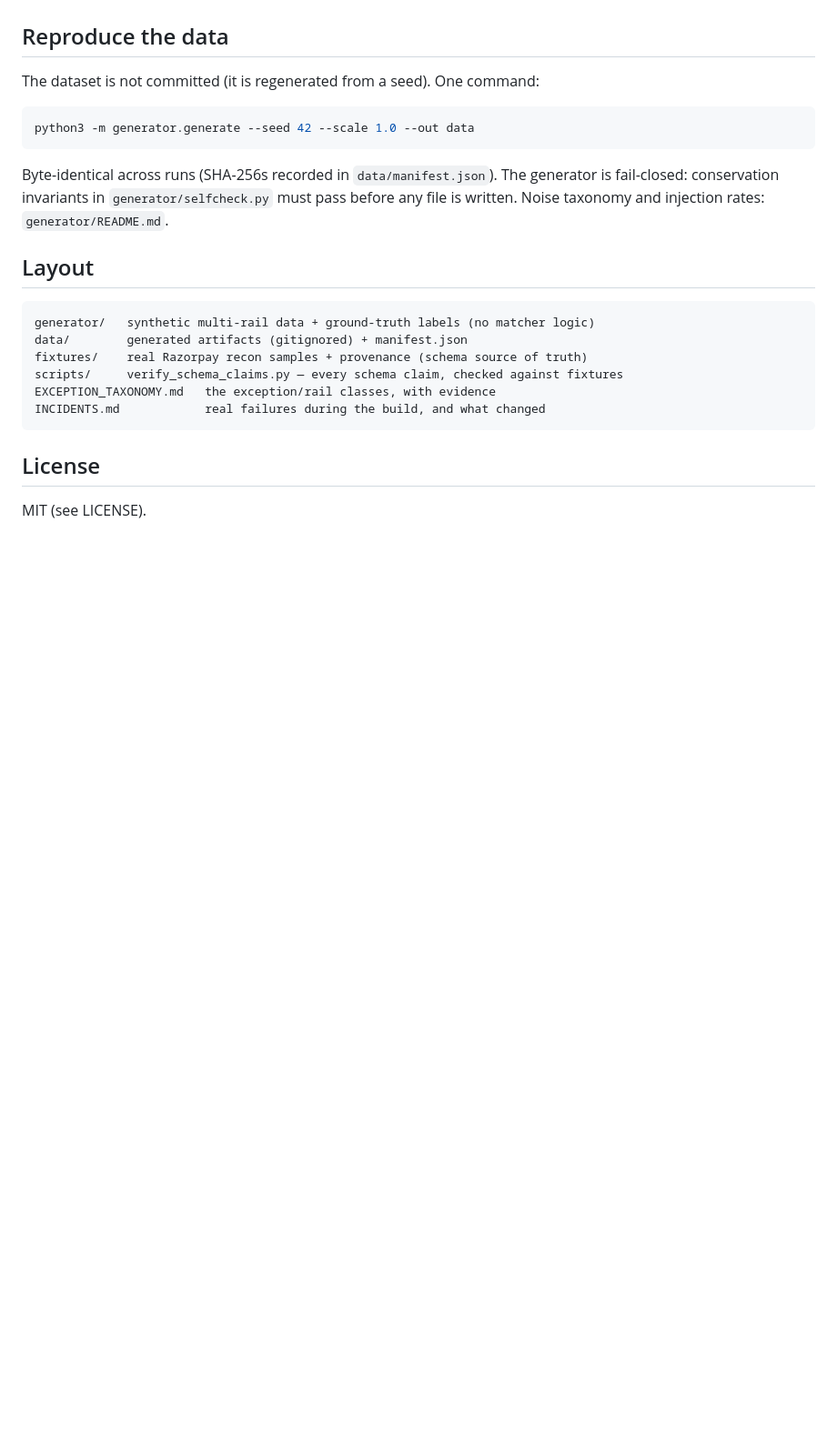
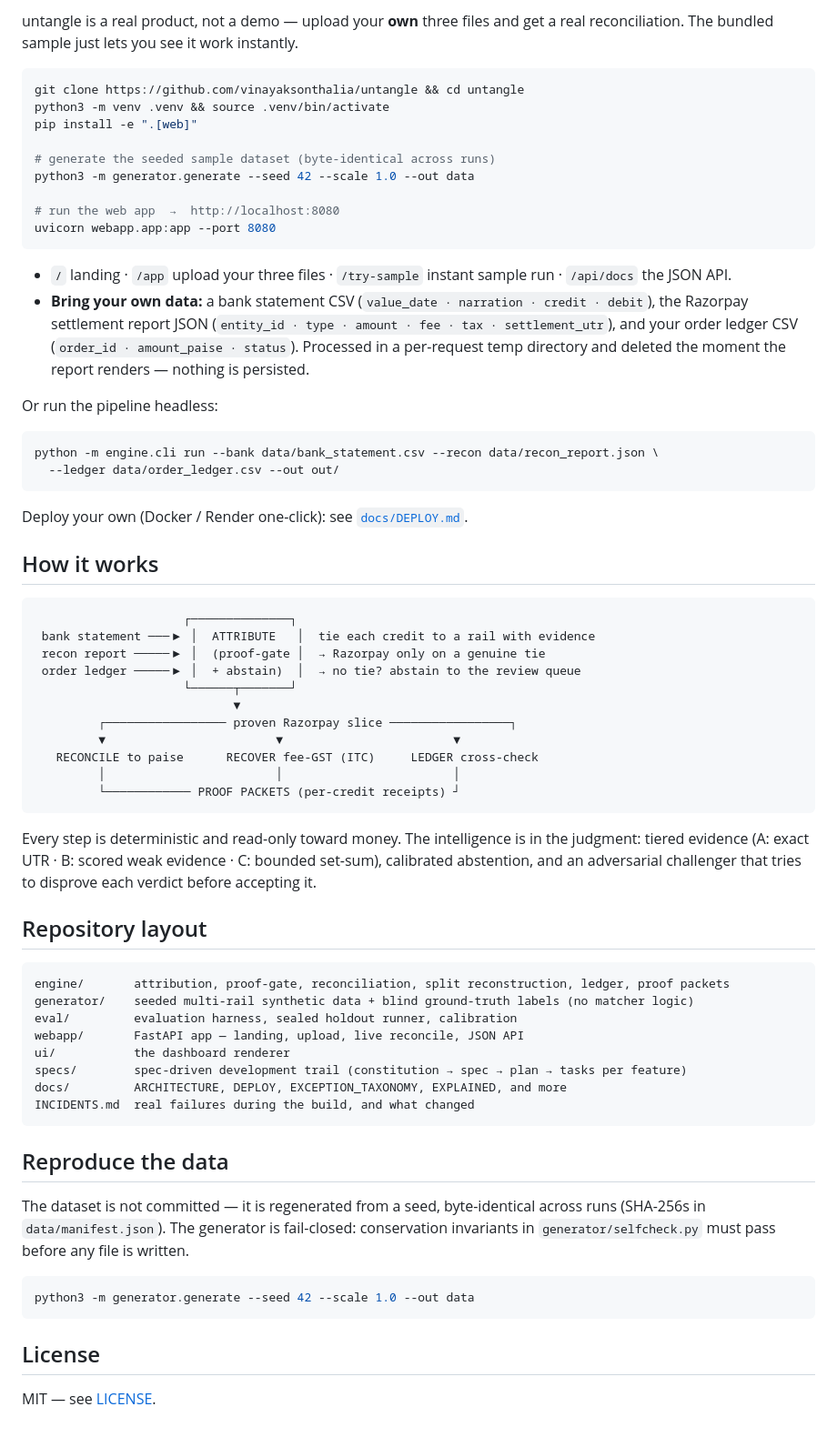
Before and after one commit to vinayaksonthalia/untangle, a Markdown page: README.md, the part around one of its changes. Shown at 91% size. GitHub-like rendering; blank space fills up the shorter version.

````diff
--- a/README.md
+++ b/README.md
@@ -55,27 +87,76 @@ Reconciliation runs **only** on credits proven to be Razorpay's:
+untangle is a real product, not a demo — upload your **own** three files and get a real reconciliation.
+The bundled sample just lets you see it work instantly.
+
+```bash
+git clone https://github.com/vinayaksonthalia/untangle && cd untangle
+python3 -m venv .venv && source .venv/bin/activate
+pip install -e ".[web]"
+
+# generate the seeded sample dataset (byte-identical across runs)
+python3 -m generator.generate --seed 42 --scale 1.0 --out data
+
+# run the web app  →  http://localhost:8080
+uvicorn webapp.app:app --port 8080
+```
+
+- `/` landing · `/app` upload your three files · `/try-sample` instant sample run · `/api/docs` the JSON API.
+- **Bring your own data:** a bank statement CSV (`value_date · narration · credit · debit`), the Razorpay
+  settlement report JSON (`entity_id · type · amount · fee · tax · settlement_utr`), and your order ledger
+  CSV (`order_id · amount_paise · status`). Processed in a per-request temp directory and deleted the
+  moment the report renders — nothing is persisted.
+
+Or run the pipeline headless:
+
+```bash
+python -m engine.cli run --bank data/bank_statement.csv --recon data/recon_report.json \
+  --ledger data/order_ledger.csv --out out/
+```
+
+Deploy your own (Docker / Render one-click): see [`docs/DEPLOY.md`](docs/DEPLOY.md).
+
+## How it works
+
+```
+                     ┌──────────────┐
+ bank statement ───▶ │  ATTRIBUTE   │  tie each credit to a rail with evidence
+ recon report ─────▶ │  (proof-gate │  → Razorpay only on a genuine tie
+ order ledger ─────▶ │  + abstain)  │  → no tie? abstain to the review queue
+                     └──────┬───────┘
+                            ▼
+         ┌───────────────── proven Razorpay slice ─────────────────┐
+         ▼                        ▼                        ▼
+   RECONCILE to paise      RECOVER fee-GST (ITC)     LEDGER cross-check
+         │                        │                        │
+         └──────────── PROOF PACKETS (per-credit receipts) ┘
+```
+
+Every step is deterministic and read-only toward money. The intelligence is in the judgment: tiered
+evidence (A: exact UTR · B: scored weak evidence · C: bounded set-sum), calibrated abstention, and an
+adversarial challenger that tries to disprove each verdict before accepting it.
+
+## Repository layout
+
+```
+engine/       attribution, proof-gate, reconciliation, split reconstruction, ledger, proof packets
+generator/    seeded multi-rail synthetic data + blind ground-truth labels (no matcher logic)
+eval/         evaluation harness, sealed holdout runner, calibration
+webapp/       FastAPI app — landing, upload, live reconcile, JSON API
+ui/           the dashboard renderer
+specs/        spec-driven development trail (constitution → spec → plan → tasks per feature)
+docs/         ARCHITECTURE, DEPLOY, EXCEPTION_TAXONOMY, EXPLAINED, and more
+INCIDENTS.md  real failures during the build, and what changed
+```
 
 ## Reproduce the data
 
-The dataset is not committed (it is regenerated from a seed). One command:
+The dataset is not committed — it is regenerated from a seed, byte-identical across runs (SHA-256s in
+`data/manifest.json`). The generator is fail-closed: conservation invariants in `generator/selfcheck.py`
+must pass before any file is written.
 
 ```bash
 python3 -m generator.generate --seed 42 --scale 1.0 --out data
 ```
 
-Byte-identical across runs (SHA-256s recorded in `data/manifest.json`). The generator
-is fail-closed: conservation invariants in `generator/selfcheck.py` must pass before
-any file is written. Noise taxonomy and injection rates: `generator/README.md`.
-
-## Layout
-
-```
-generator/   synthetic multi-rail data + ground-truth labels (no matcher logic)
-data/        generated artifacts (gitignored) + manifest.json
-fixtures/    real Razorpay recon samples + provenance (schema source of truth)
-scripts/     verify_schema_claims.py — every schema claim, checked against fixtures
-EXCEPTION_TAXONOMY.md   the exception/rail classes, with evidence
-INCIDENTS.md            real failures during the build, and what changed
-```
-
 ## License
 
-MIT (see LICENSE).
+MIT — see [LICENSE](LICENSE).
````
Also changed, not shown: other parts of README.md (+73 -41 lines).
